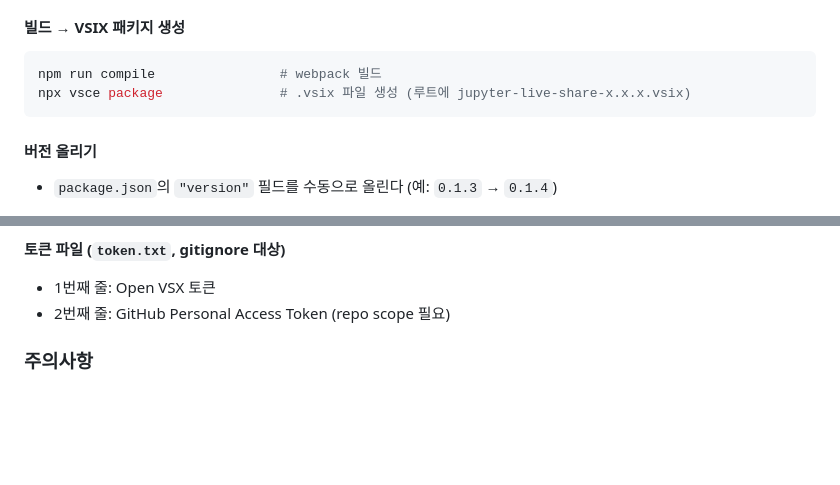
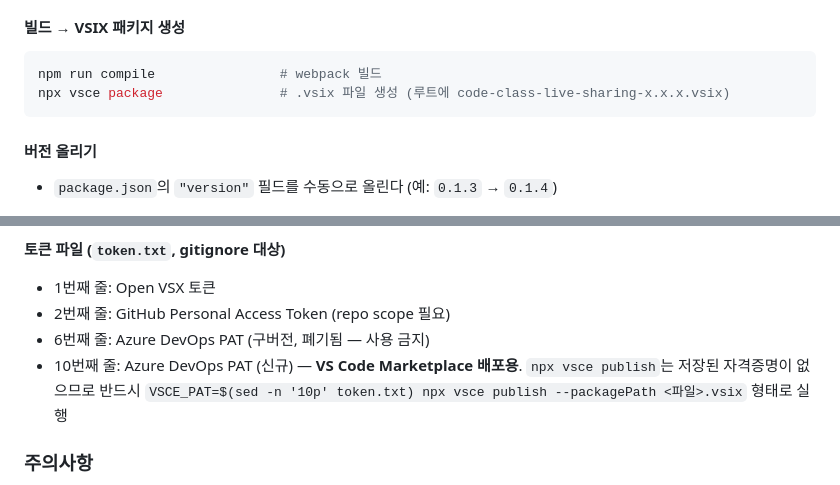
Before and after one commit to SeolMuah/jupyter-live-share, a Markdown page: CLAUDE.md, 2 parts joined by grey strips. Rendered like a GitHub page; blank space fills up the shorter version.

Commit message:
CLAUDE.md: VSCE PAT 위치(token.txt 10번째 줄)·VSIX 파일명 갱신
Co-Authored-By: Claude Fable 5 <noreply@anthropic.com>

````diff
--- a/CLAUDE.md
+++ b/CLAUDE.md
@@ -129,7 +129,7 @@ PRD의 API 설계 섹션 참조. 핵심 이벤트:
 #### 빌드 → VSIX 패키지 생성
 ```bash
 npm run compile                # webpack 빌드
-npx vsce package               # .vsix 파일 생성 (루트에 jupyter-live-share-x.x.x.vsix)
+npx vsce package               # .vsix 파일 생성 (루트에 code-class-live-sharing-x.x.x.vsix)
 ```
 
 #### 버전 올리기
@@ -224,6 +224,8 @@ curl -s -X PATCH \
 #### 토큰 파일 (`token.txt`, gitignore 대상)
 - 1번째 줄: Open VSX 토큰
 - 2번째 줄: GitHub Personal Access Token (repo scope 필요)
+- 6번째 줄: Azure DevOps PAT (구버전, 폐기됨 — 사용 금지)
+- 10번째 줄: Azure DevOps PAT (신규) — **VS Code Marketplace 배포용**. `npx vsce publish`는 저장된 자격증명이 없으므로 반드시 `VSCE_PAT=$(sed -n '10p' token.txt) npx vsce publish --packagePath <파일>.vsix` 형태로 실행
 
 ### 주의사항
 
````
